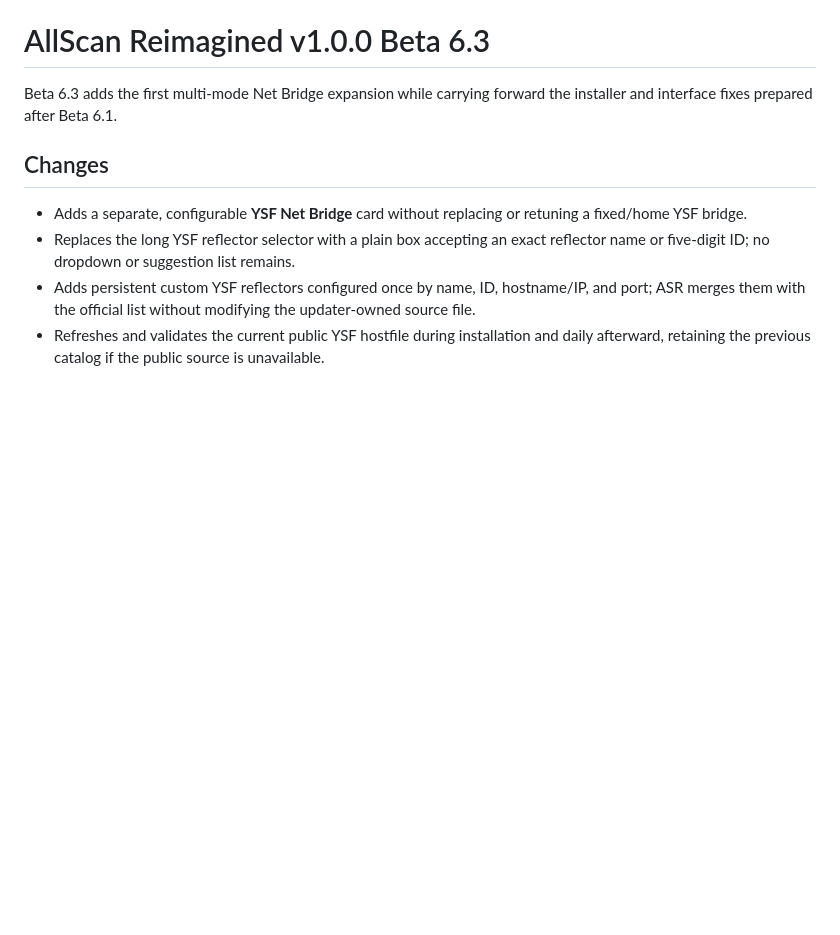
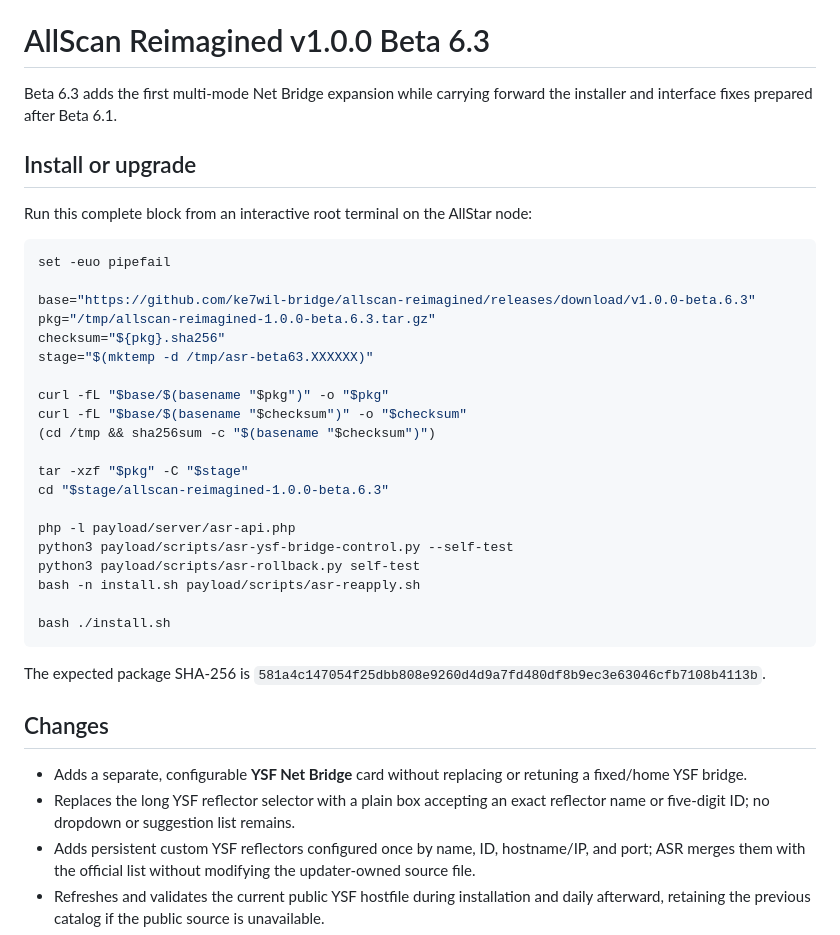
Before and after one commit to ke7wil-bridge/allscan-reimagined, a Markdown page: release-notes/v1.0.0-beta.6.3.md, the part around the change. GitHub-like rendering; blank space fills up the shorter version.

````diff
--- a/release-notes/v1.0.0-beta.6.3.md
+++ b/release-notes/v1.0.0-beta.6.3.md
@@ -1,6 +1,35 @@
 # AllScan Reimagined v1.0.0 Beta 6.3
 
 Beta 6.3 adds the first multi-mode Net Bridge expansion while carrying forward the installer and interface fixes prepared after Beta 6.1.
+
+## Install or upgrade
+
+Run this complete block from an interactive root terminal on the AllStar node:
+
+```bash
+set -euo pipefail
+
+base="https://github.com/ke7wil-bridge/allscan-reimagined/releases/download/v1.0.0-beta.6.3"
+pkg="/tmp/allscan-reimagined-1.0.0-beta.6.3.tar.gz"
+checksum="${pkg}.sha256"
+stage="$(mktemp -d /tmp/asr-beta63.XXXXXX)"
+
+curl -fL "$base/$(basename "$pkg")" -o "$pkg"
+curl -fL "$base/$(basename "$checksum")" -o "$checksum"
+(cd /tmp && sha256sum -c "$(basename "$checksum")")
+
+tar -xzf "$pkg" -C "$stage"
+cd "$stage/allscan-reimagined-1.0.0-beta.6.3"
+
+php -l payload/server/asr-api.php
+python3 payload/scripts/asr-ysf-bridge-control.py --self-test
+python3 payload/scripts/asr-rollback.py self-test
+bash -n install.sh payload/scripts/asr-reapply.sh
+
+bash ./install.sh
+```
+
+The expected package SHA-256 is `581a4c147054f25dbb808e9260d4d9a7fd480df8b9ec3e63046cfb7108b4113b`.
 
 ## Changes
 
````
Also changed, not shown: README.md (+2 -2 lines).
